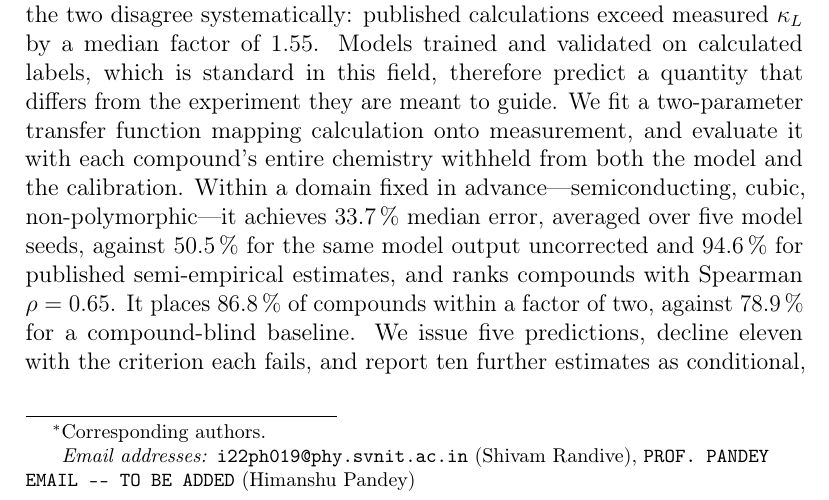
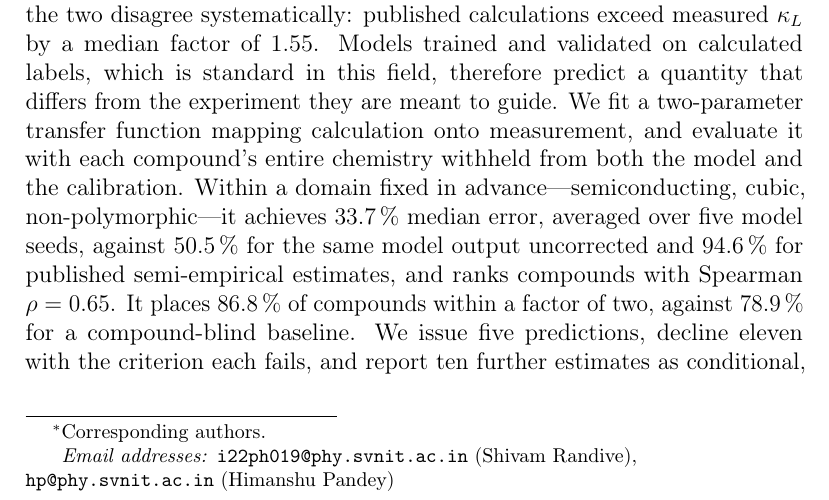
Before and after one commit to Shivamrandive747/Thermalconductivity_prediction, a LaTeX paper (paper/manuscript.tex): part of page 1 of 62, cut so that both start at the same text. Compiled offline with pdfLaTeX.

Commit message:
Set the corresponding-author email for Himanshu Pandey

```diff
--- a/paper/manuscript.tex
+++ b/paper/manuscript.tex
@@ -46,7 +46,7 @@
 %   1. The \ead is i22ph019@phy.svnit.ac.in, which is what this repository was worked from. It is
 %      attached to Shivam Randive as corresponding author. Confirm the address belongs to him.
 %   2. Ojaswini Randive's affiliation is unknown here and must not be guessed.
-\newcommand{\pandeyemail}{PROF. PANDEY EMAIL --- TO BE ADDED}
+\newcommand{\pandeyemail}{hp@phy.svnit.ac.in}
 \newcommand{\repourl}{\texttt{[REPOSITORY URL AND DOI --- TO BE ADDED]}}
 % Draft. Confirm the Google credit programme's exact name before submission -- funders and credit
 % schemes usually specify the wording they want to be acknowledged by, and getting it wrong is
```
